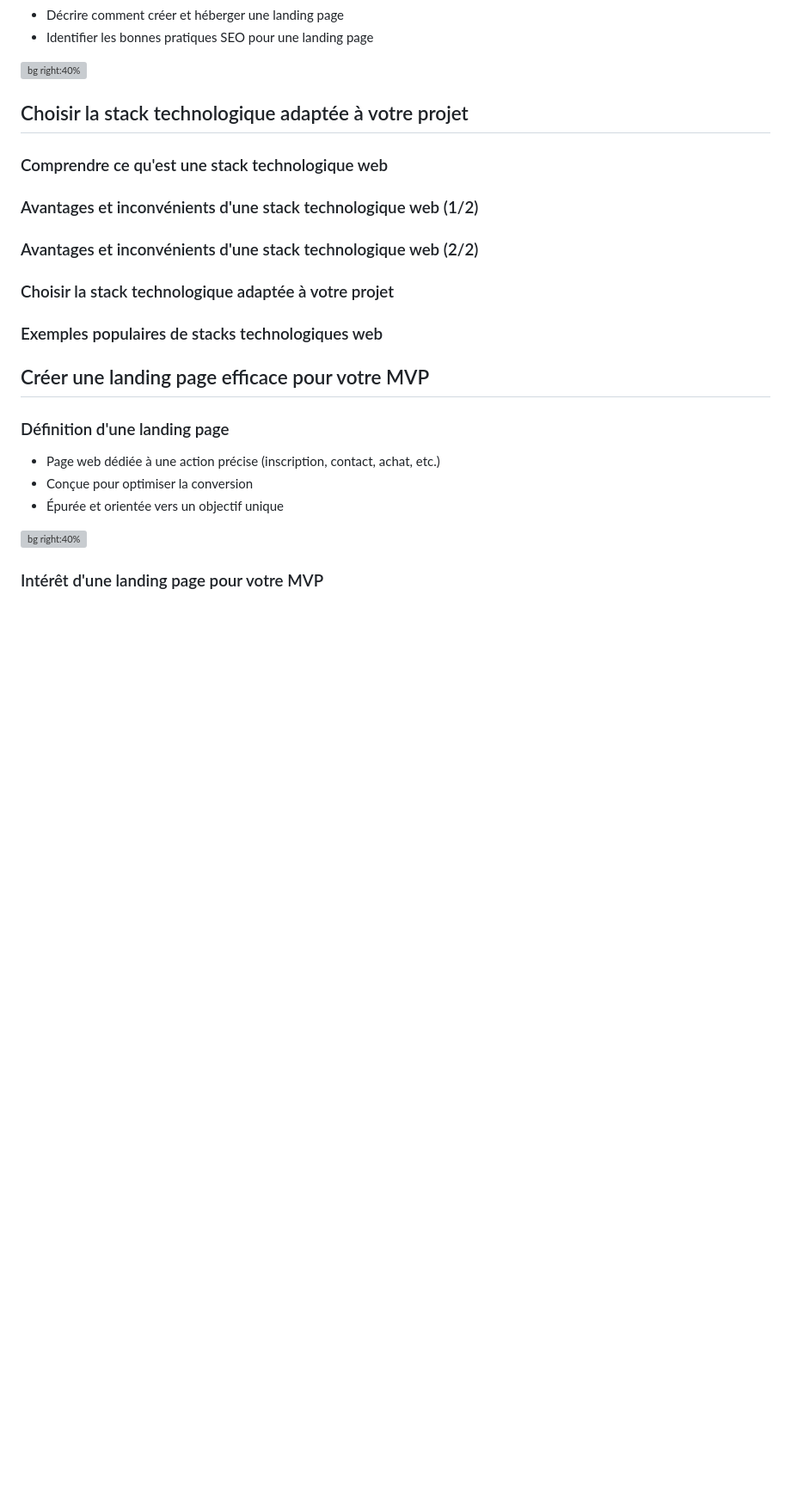
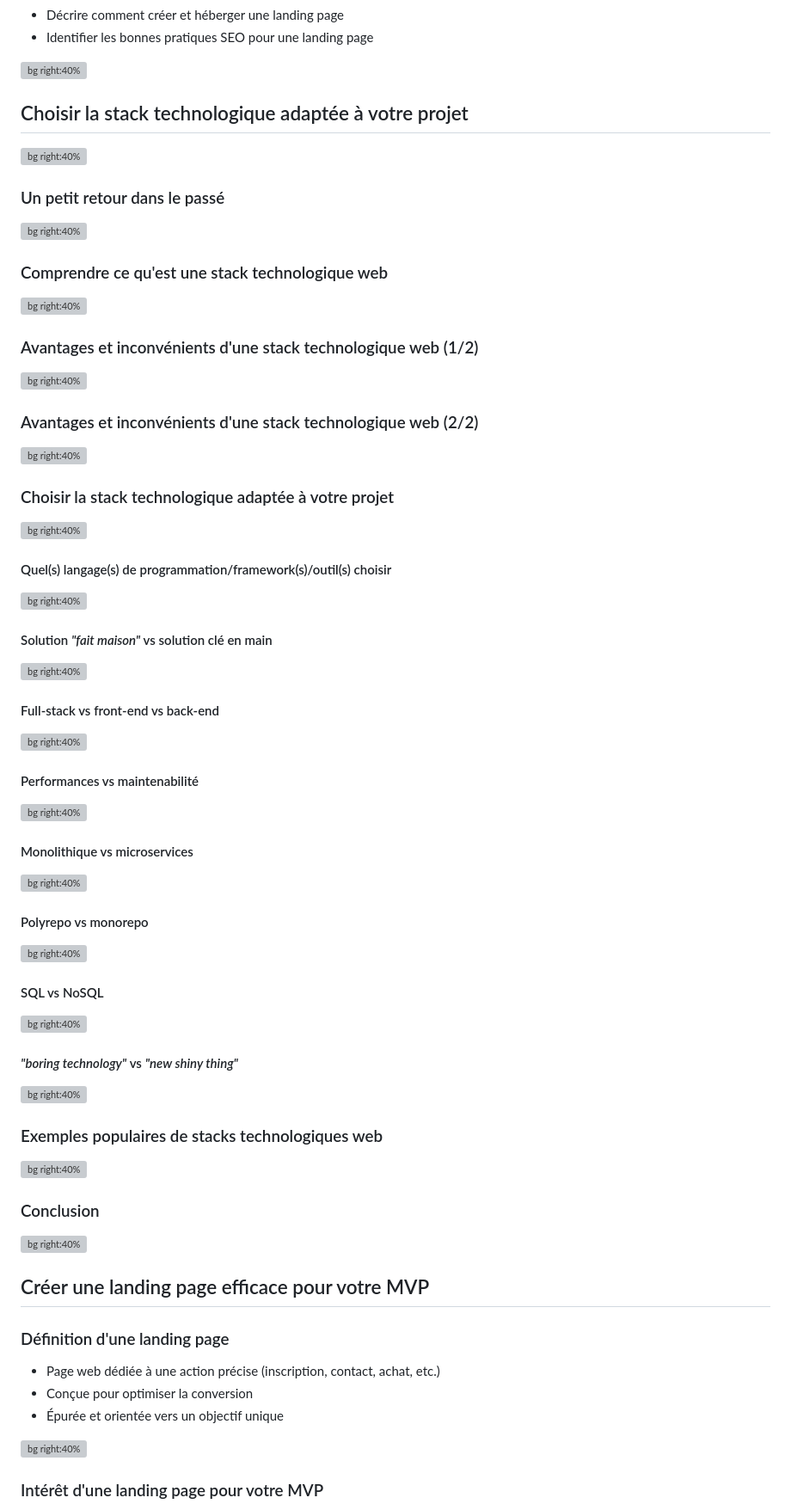
Before and after one commit to heig-vd-mvp-course/heig-vd-mvp-course, a Markdown page: 07-cours-identification-et-choix-dune-stack-technologique/01-presentation/README.md, the part around the change. Shown at 86% size. Rendered like a GitHub page; blank space fills up the shorter version; grey boxes are pictures that could not be loaded.

```diff
--- a/07-cours-identification-et-choix-dune-stack-technologique/01-presentation/README.md
+++ b/07-cours-identification-et-choix-dune-stack-technologique/01-presentation/README.md
@@ -99,25 +99,79 @@ consultez le [support de cours][course-material]._
 
 ## Choisir la stack technologique adaptée à votre projet
 
+![bg right:40%][illustration-objectifs]
+
+### Un petit retour dans le passé
+
+![bg right:40%][illustration-objectifs]
+
 ### Comprendre ce qu'est une stack technologique web
 
 <!-- TODO : LUDO -->
+
+![bg right:40%][illustration-objectifs]
 
 ### Avantages et inconvénients d'une stack technologique web (1/2)
 
 <!-- TODO : LUDO -->
 
+![bg right:40%][illustration-objectifs]
+
 ### Avantages et inconvénients d'une stack technologique web (2/2)
 
 <!-- TODO : LUDO -->
+
+![bg right:40%][illustration-objectifs]
 
 ### Choisir la stack technologique adaptée à votre projet
 
 <!-- TODO : LUDO -->
 
+![bg right:40%][illustration-objectifs]
+
+#### Quel(s) langage(s) de programmation/framework(s)/outil(s) choisir
+
+![bg right:40%][illustration-objectifs]
+
+#### Solution _"fait maison"_ vs solution clé en main
+
+![bg right:40%][illustration-objectifs]
+
+#### Full-stack vs front-end vs back-end
+
+![bg right:40%][illustration-objectifs]
+
+#### Performances vs maintenabilité
+
+![bg right:40%][illustration-objectifs]
+
+#### Monolithique vs microservices
+
+![bg right:40%][illustration-objectifs]
+
+#### Polyrepo vs monorepo
+
+![bg right:40%][illustration-objectifs]
+
+#### SQL vs NoSQL
+
+![bg right:40%][illustration-objectifs]
+
+#### _"boring technology"_ vs _"new shiny thing"_
+
+![bg right:40%][illustration-objectifs]
+
 ### Exemples populaires de stacks technologiques web
 
 <!-- TODO : LUDO -->
+
+![bg right:40%][illustration-objectifs]
+
+### Conclusion
+
+<!-- TODO : LUDO -->
+
+![bg right:40%][illustration-objectifs]
 
 ## Créer une landing page efficace pour votre MVP
 
```
Also changed, not shown: 07-cours-identification-et-choix-dune-stack-technologique/03-quiz/README.md (+9 -12 lines).
